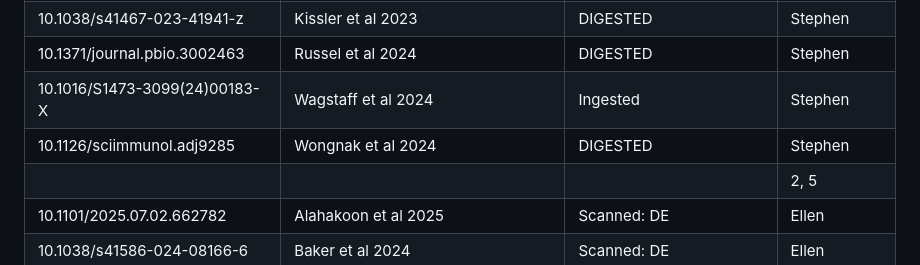
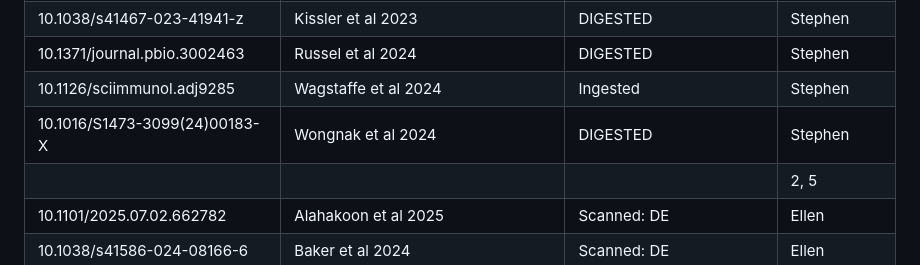
Before and after one commit to OpenPKCommons/OPKC, a Markdown page: data/main_lit_list.md, the part around the change. GitHub-like rendering.

Commit message:
correct wagstaffe/wongnak doi

```diff
--- a/data/main_lit_list.md
+++ b/data/main_lit_list.md
@@ -3,8 +3,8 @@
 | 10.1038/s41564-022-01105-z | Ke et al 2022 Daily | DIGESTED | Stephen |
 | 10.1038/s41467-023-41941-z | Kissler et al 2023 | DIGESTED | Stephen |
 | 10.1371/journal.pbio.3002463 | Russel et al 2024 | DIGESTED | Stephen |
-| 10.1016/S1473-3099(24)00183-X | Wagstaff et al 2024 | Ingested | Stephen |
-| 10.1126/sciimmunol.adj9285 | Wongnak et al 2024 | DIGESTED | Stephen |
+| 10.1126/sciimmunol.adj9285 | Wagstaffe et al 2024 | Ingested | Stephen |
+| 10.1016/S1473-3099(24)00183-X| Wongnak et al 2024 | DIGESTED | Stephen |
 | | | | 2, 5 |
 | 10.1101/2025.07.02.662782 | Alahakoon et al 2025 | Scanned: DE | Ellen |
 | 10.1038/s41586-024-08166-6 | Baker et al 2024 | Scanned: DE | Ellen |
```
